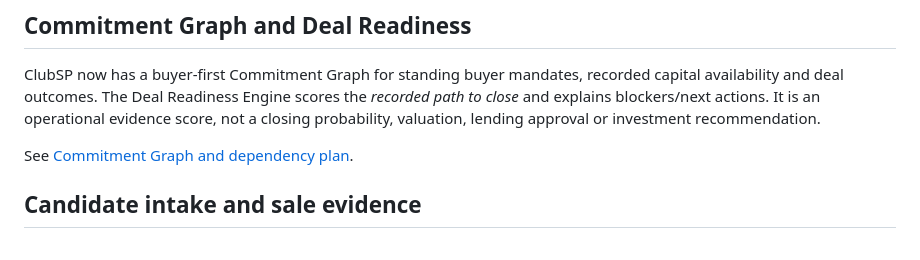
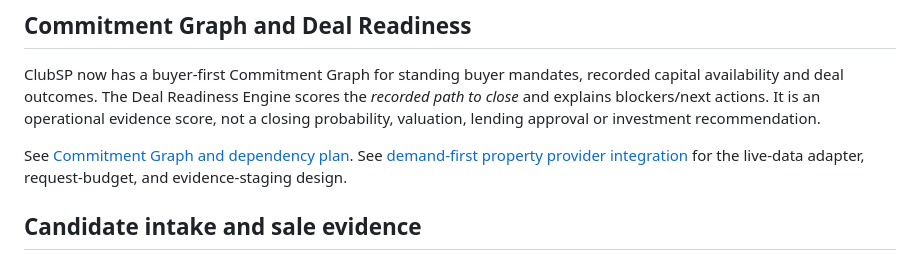
Before and after one commit to sethh426/ClubSP, a Markdown page: README.md, the part around the change. GitHub-like rendering.

Commit message:
Link demand-first provider integration design

```diff
--- a/README.md
+++ b/README.md
@@ -224,6 +224,7 @@ operational evidence score, not a closing probability, valuation, lending
 approval or investment recommendation.
 
 See [Commitment Graph and dependency plan](docs/COMMITMENT_GRAPH.md).
+See [demand-first property provider integration](docs/PROVIDER_INTEGRATIONS.md) for the live-data adapter, request-budget, and evidence-staging design.
 
 ## Candidate intake and sale evidence
 
```
